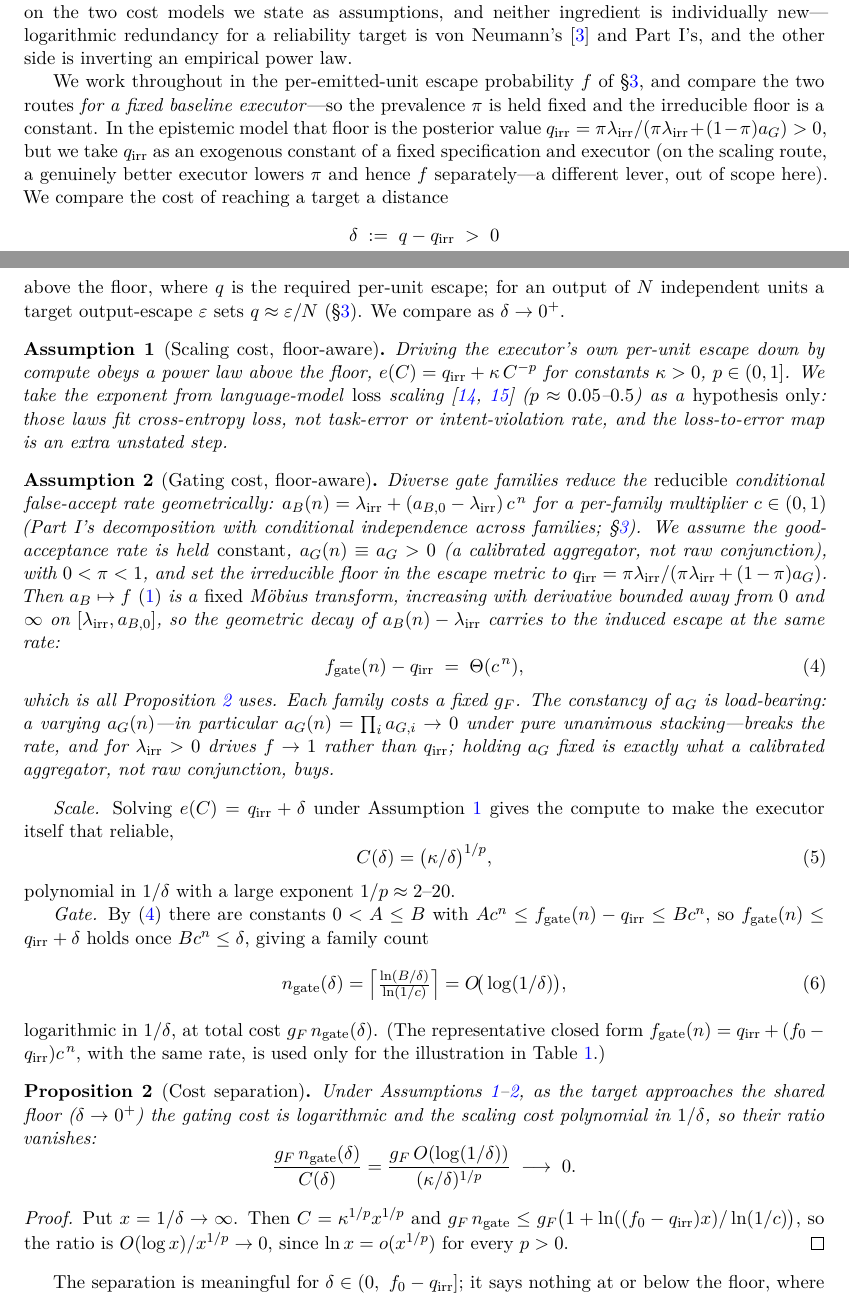
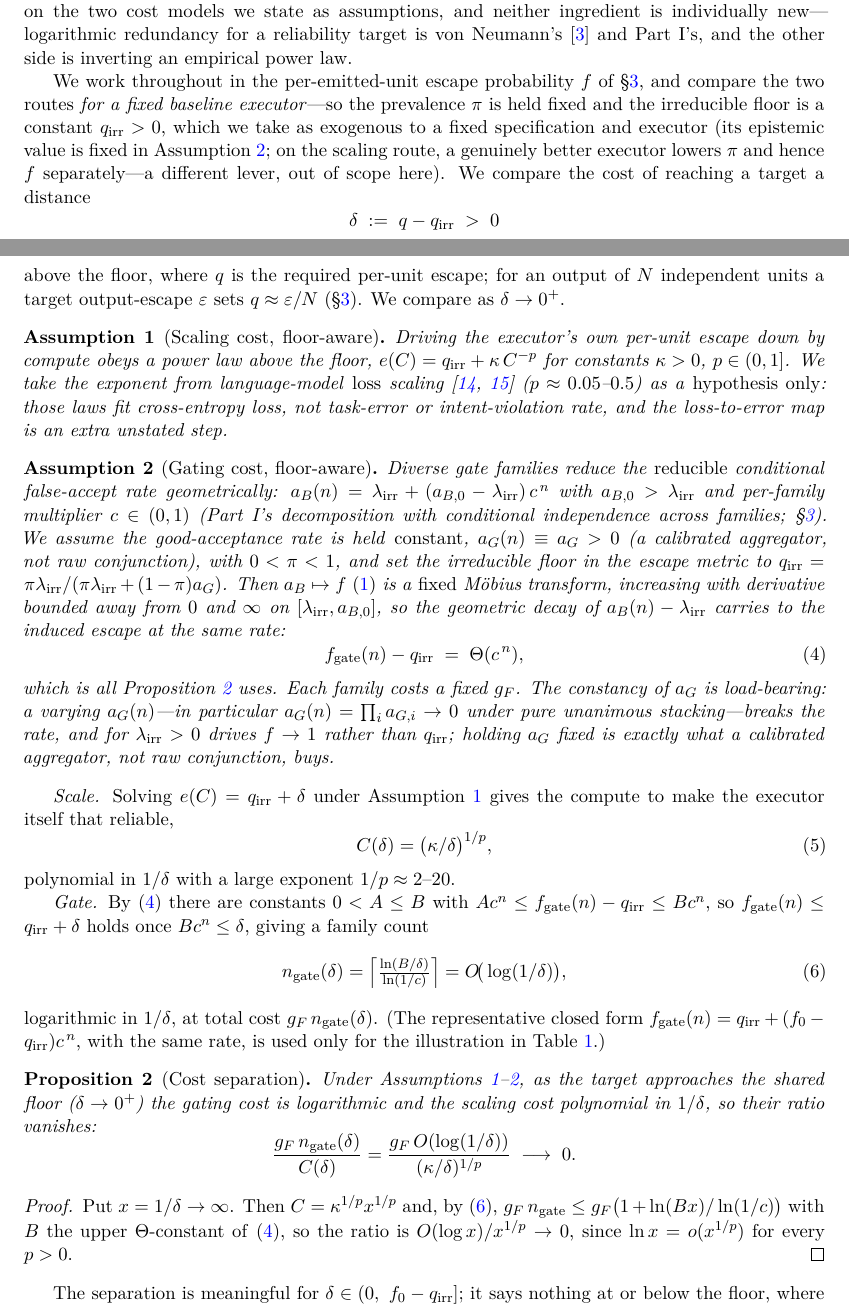
Before and after one commit to ivmat/gated-computation-sim, a LaTeX paper (paper_floor.tex): two parts of pages 5 and 6 of 14, joined at a grey line, cut so that both start at the same text. Compiled offline with pdfLaTeX.

Commit message:
Sol re-check fixes: Prop 3 proof constant B, a_{B,0}>lirr, dedupe q_irr
Sol's focused re-confirmation: FIX 1 (GG1 likelihood-ratio) PASS; FIX 2 FAIL on three
mechanical points, now applied:
- Prop 3 proof uses the Theta upper-constant B (ln(Bx)), not the obsolete exact-form
  constant (f_0-q_irr), consistent with the eq:gate derivation.
- Assumption 2 states the nondegeneracy a_{B,0}>lirr.
- Removed the duplicate q_irr definition (kept in Assumption 2; §5 opening now refers
  to it).
Compiles clean; sim unchanged.

```diff
--- a/paper_floor.tex
+++ b/paper_floor.tex
@@ -297,10 +297,10 @@ empirical power law.
 
 We work throughout in the per-emitted-unit escape probability $\fesc$ of \S\ref{sec:escape}, and compare
 the two routes \emph{for a fixed baseline executor}---so the prevalence $\pi$ is held fixed and the
-irreducible floor is a constant. In the epistemic model that floor is the posterior value
-$q_{\mathrm{irr}}=\pi\lirr/(\pi\lirr+(1-\pi)a_G)>0$, but we take $q_{\mathrm{irr}}$ as an exogenous
-constant of a fixed specification and executor (on the scaling route, a genuinely better executor lowers
-$\pi$ and hence $\fesc$ separately---a different lever, out of scope here). We compare the cost of
+irreducible floor is a constant $q_{\mathrm{irr}}>0$, which we take as exogenous to a fixed specification
+and executor (its epistemic value is fixed in Assumption~\ref{ass:gate}; on the scaling route, a
+genuinely better executor lowers $\pi$ and hence $\fesc$ separately---a different lever, out of scope
+here). We compare the cost of
 reaching a target a distance
 \[
 \delta\;:=\;q-q_{\mathrm{irr}}\;>\;0
@@ -319,8 +319,8 @@ the loss-to-error map is an extra unstated step.
 
 \begin{assumption}[Gating cost, floor-aware]\label{ass:gate}
 Diverse gate families reduce the \emph{reducible} conditional false-accept rate geometrically:
-$a_B(n)=\lirr+(a_{B,0}-\lirr)\,c^{\,n}$ for a per-family multiplier $c\in(0,1)$ (Part~I's decomposition
-with conditional independence across families; \S\ref{sec:escape}). We assume the good-acceptance rate is
+$a_B(n)=\lirr+(a_{B,0}-\lirr)\,c^{\,n}$ with $a_{B,0}>\lirr$ and per-family multiplier $c\in(0,1)$
+(Part~I's decomposition with conditional independence across families; \S\ref{sec:escape}). We assume the good-acceptance rate is
 held \emph{constant}, $a_G(n)\equiv a_G>0$ (a calibrated aggregator, not raw conjunction), with
 $0<\pi<1$, and set the irreducible floor in the escape metric to
 $q_{\mathrm{irr}}=\pi\lirr/(\pi\lirr+(1-\pi)a_G)$. Then $a_B\mapsto\fesc$~\eqref{eq:fdef} is a
@@ -363,9 +363,9 @@ ratio vanishes:
 \]
 \end{proposition}
 \begin{proof}
-Put $x=1/\delta\to\infty$. Then $C=\kappa^{1/p}x^{1/p}$ and
-$g_F\,n_{\mathrm{gate}}\le g_F\big(1+\ln((\fesc_0-q_{\mathrm{irr}})x)/\ln(1/c)\big)$, so the ratio is
-$O(\log x)/x^{1/p}\to0$, since $\ln x=o(x^{1/p})$ for every $p>0$.
+Put $x=1/\delta\to\infty$. Then $C=\kappa^{1/p}x^{1/p}$ and, by~\eqref{eq:gate},
+$g_F\,n_{\mathrm{gate}}\le g_F\big(1+\ln(Bx)/\ln(1/c)\big)$ with $B$ the upper $\Theta$-constant
+of~\eqref{eq:gaterate}, so the ratio is $O(\log x)/x^{1/p}\to0$, since $\ln x=o(x^{1/p})$ for every $p>0$.
 \end{proof}
 
 The separation is meaningful for $\delta\in(0,\ \fesc_0-q_{\mathrm{irr}}]$; it says nothing at or below
```
Also changed, not shown: paper_floor.pdf.
